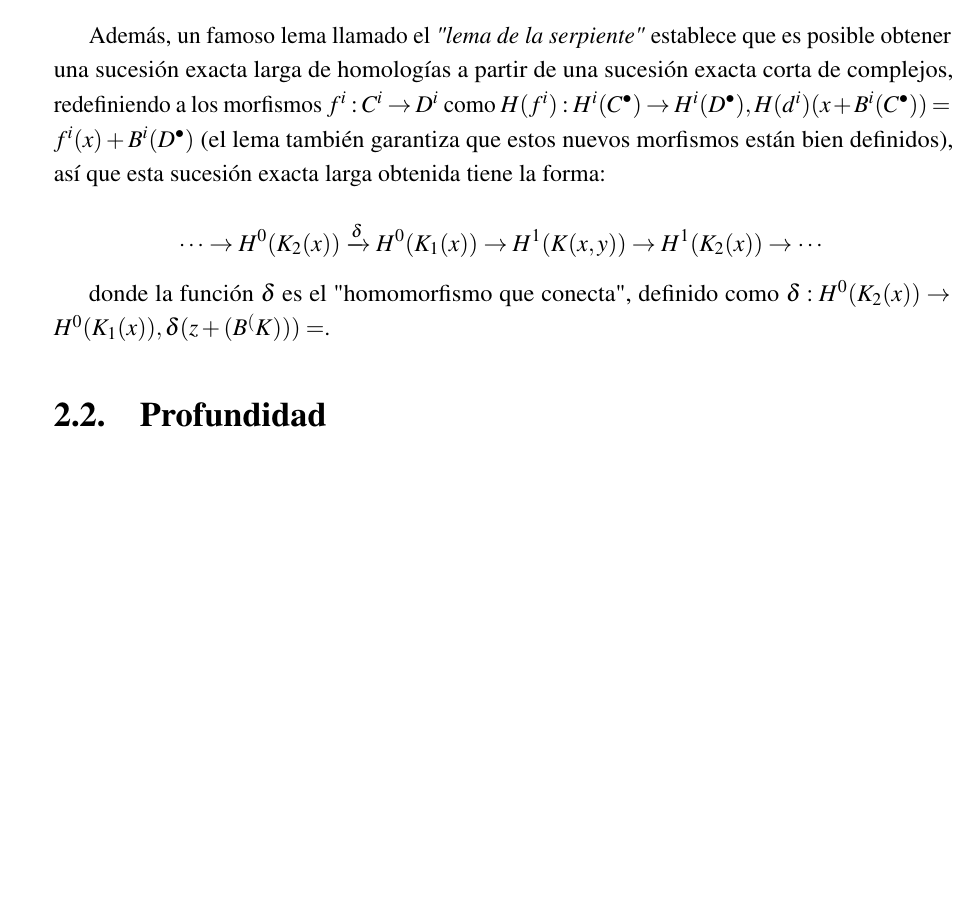
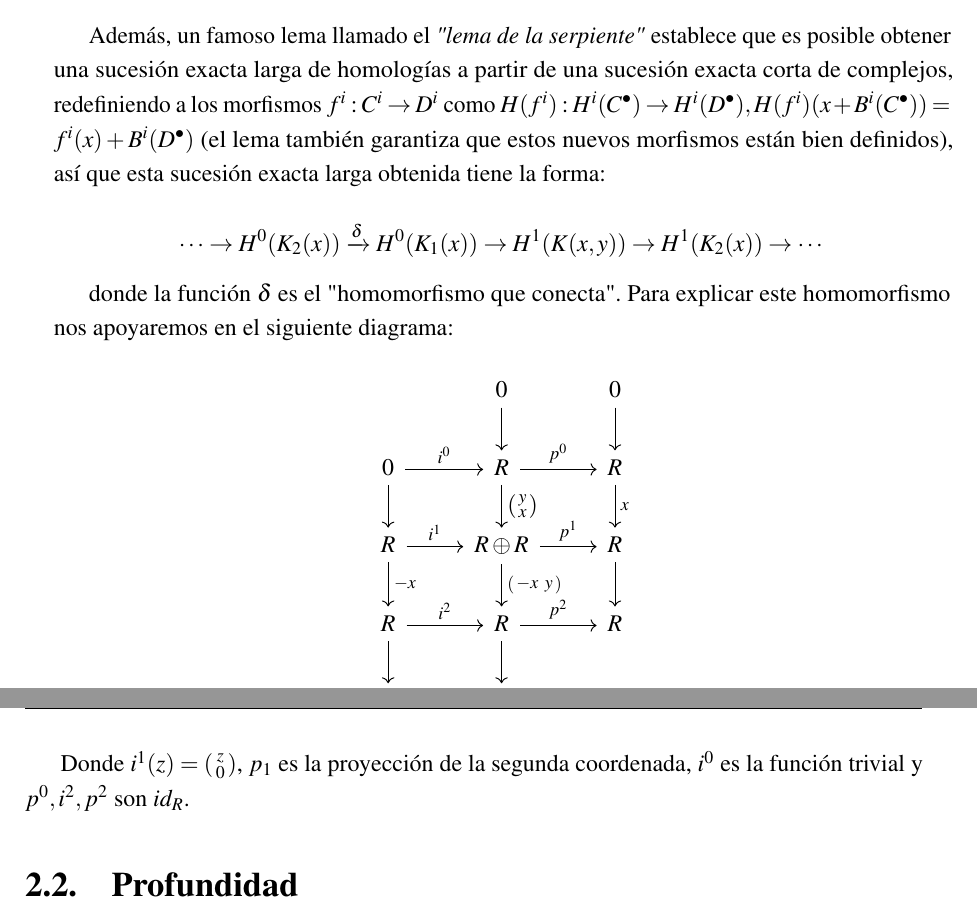
Before and after one commit to UzielSilva/bachelor-thesis, a LaTeX thesis (thesis.tex, which reads CohenMacaulay/sucesionesRegulares.tex): part of page 25 of 42 before the commit and two parts of pages 25 and 26 of 42 after it, the two joined at a grey line, cut so that both start at the same text, the shorter picture padded with empty space. Compiled offline with pdfLaTeX.

Commit message:
adding diagram for exact sequence of complexes

```diff
--- a/CohenMacaulay/sucesionesRegulares.tex
+++ b/CohenMacaulay/sucesionesRegulares.tex
@@ -150,8 +150,24 @@ Aún podemos extraer más información si dirigimos nuestra atención al diagram
 
 $$ 0 \rightarrow K_1(x) \xrightarrow{i^\bullet} K(x,y) \xrightarrow{p^\bullet} K_2(x) \rightarrow 0 $$
 
-Además, un famoso lema llamado el \emph{"lema de la serpiente"} establece que es posible obtener una sucesión exacta larga de homologías a partir de una sucesión exacta corta de complejos, redefiniendo a los morfismos $f^i:C^i\rightarrow D^i$ como $H(f^i):H^i(C^{\bullet})\rightarrow H^i(D^{\bullet}), H(d^i)(x + B^i(C^\bullet)) = f^i(x) + B^i(D^\bullet)$ (el lema también garantiza que estos nuevos morfismos están bien definidos), así que esta sucesión exacta larga obtenida tiene la forma:
+Además, un famoso lema llamado el \emph{"lema de la serpiente"} establece que es posible obtener una sucesión exacta larga de homologías a partir de una sucesión exacta corta de complejos, redefiniendo a los morfismos $f^i:C^i\rightarrow D^i$ como $H(f^i):H^i(C^{\bullet})\rightarrow H^i(D^{\bullet}), H(f^i)(x + B^i(C^\bullet)) = f^i(x) + B^i(D^\bullet)$ (el lema también garantiza que estos nuevos morfismos están bien definidos), así que esta sucesión exacta larga obtenida tiene la forma:
 
 $$\cdots \rightarrow H^0(K_2(x)) \xrightarrow{\delta} H^0(K_1(x)) \rightarrow H^1(K(x, y)) \rightarrow H^1(K_2(x)) \rightarrow \cdots$$
 
-donde la función $\delta$ es el "homomorfismo que conecta", definido como $\delta: H^0(K_2(x)) \rightarrow H^0(K_1(x)), \delta(z + (B^(K))) =  $.
+donde la función $\delta$ es el "homomorfismo que conecta". Para explicar este homomorfismo nos apoyaremos en el siguiente diagrama:
+
+\[
+\begin{tikzcd}[ampersand replacement=\&]
+\& 0 \ar{d} \& 0 \ar{d} \\
+0 \ar{r}{i^0} \ar{d} \& R \ar{r}{p^0} \ar{d}{
+\left( \begin{smallmatrix} y \\ x \end{smallmatrix} \right)
+} \& R \ar{d}{x} \\
+R \ar{r}{i^1} \ar{d}{-x} \& R \oplus R \ar{r}{p^1} \ar{d}{
+\left( \begin{smallmatrix} -x & y \end{smallmatrix} \right)
+} \& R \ar{d} \\
+R \ar{r}{i^2} \ar{d} \& R \ar{r}{p^2} \ar{d} \& R \\
+0 \& 0
+\end{tikzcd}
+\]
+
+Donde $i^1(z) = \left(\begin{smallmatrix} z \\ 0 \end{smallmatrix} \right)$, $p_1$ es la proyección de la segunda coordenada, $i^0$ es la función trivial y $p^0, i^2, p^2$ son $id_{R}$.
```
